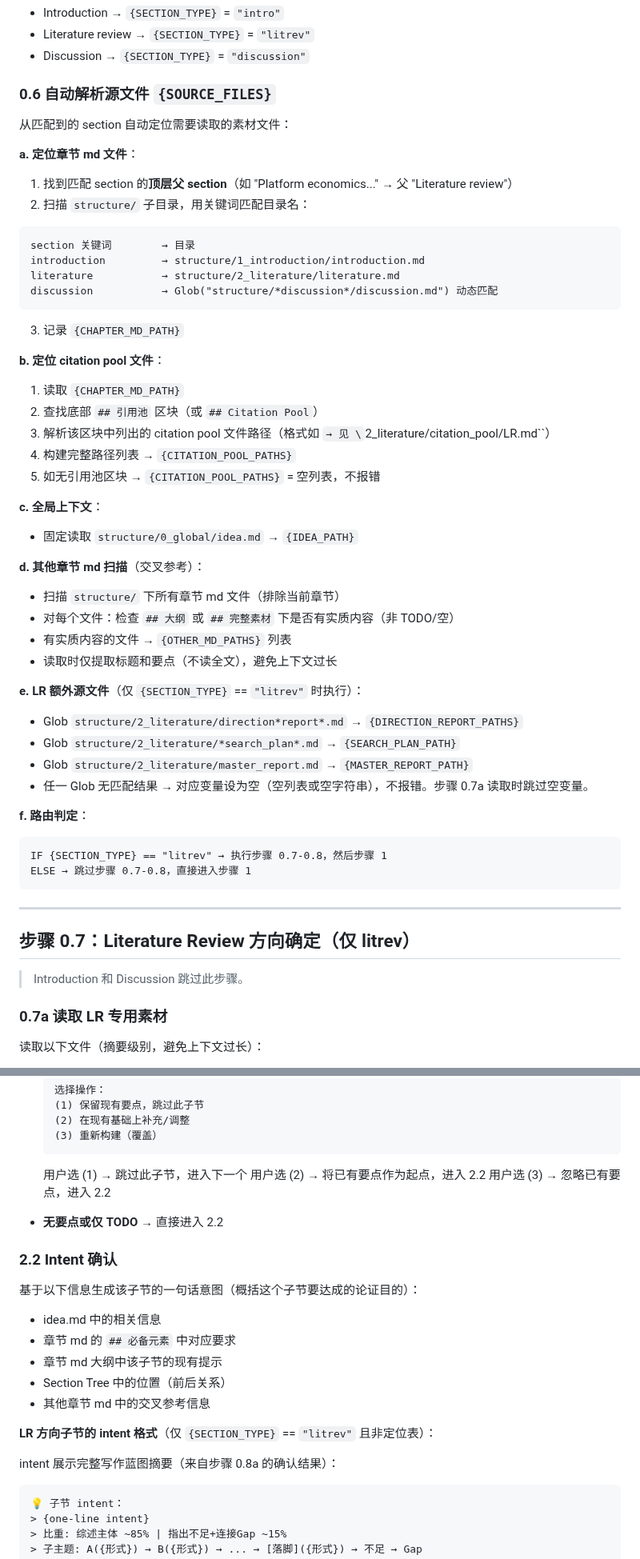
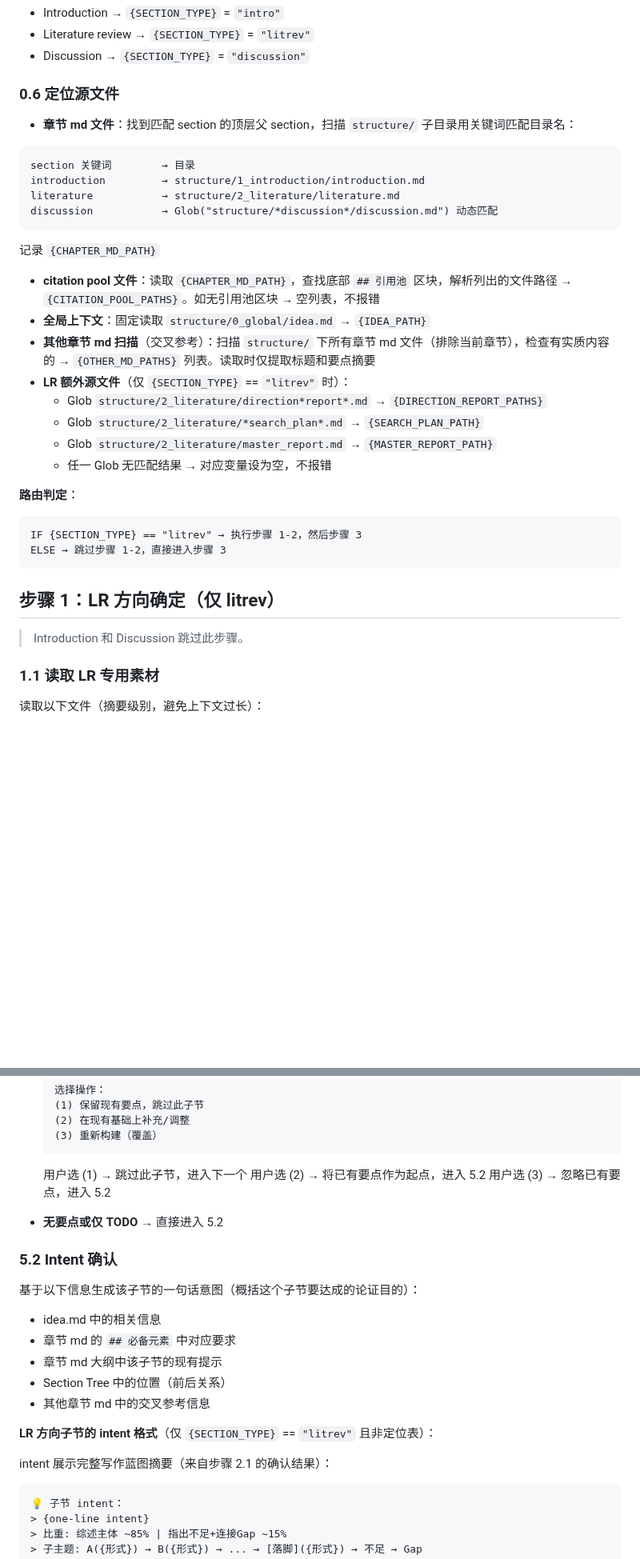
Before and after one commit to zylen97/paper-pipeline, a Markdown page: skills/pen-outline/SKILL.md, 2 parts joined by grey strips. Shown at 80% size. GitHub-like rendering; blank space fills up the shorter version.

````diff
--- a/skills/pen-outline/SKILL.md
+++ b/skills/pen-outline/SKILL.md
@@ -66,14 +64,9 @@ description: "交互式构建叙述型章节的要点（论点 + citations），
 - Literature review → `{SECTION_TYPE}` = `"litrev"`
 - Discussion → `{SECTION_TYPE}` = `"discussion"`
 
-### 0.6 自动解析源文件 `{SOURCE_FILES}`
+### 0.6 定位源文件
 
-从匹配到的 section 自动定位需要读取的素材文件：
-
-**a. 定位章节 md 文件**：
-
-1. 找到匹配 section 的**顶层父 section**（如 "Platform economics..." → 父 "Literature review"）
-2. 扫描 `structure/` 子目录，用关键词匹配目录名：
+- **章节 md 文件**：找到匹配 section 的顶层父 section，扫描 `structure/` 子目录用关键词匹配目录名：
 
 ```
 section 关键词        → 目录
@@ -82,48 +75,29 @@ literature           → structure/2_literature/literature.md
 discussion           → Glob("structure/*discussion*/discussion.md") 动态匹配
 ```
 
-3. 记录 `{CHAPTER_MD_PATH}`
+记录 `{CHAPTER_MD_PATH}`
 
-**b. 定位 citation pool 文件**：
+- **citation pool 文件**：读取 `{CHAPTER_MD_PATH}`，查找底部 `## 引用池` 区块，解析列出的文件路径 → `{CITATION_POOL_PATHS}`。如无引用池区块 → 空列表，不报错
+- **全局上下文**：固定读取 `structure/0_global/idea.md` → `{IDEA_PATH}`
+- **其他章节 md 扫描**（交叉参考）：扫描 `structure/` 下所有章节 md 文件（排除当前章节），检查有实质内容的 → `{OTHER_MD_PATHS}` 列表。读取时仅提取标题和要点摘要
+- **LR 额外源文件**（仅 `{SECTION_TYPE}` == `"litrev"` 时）：
+  - Glob `structure/2_literature/direction*report*.md` → `{DIRECTION_REPORT_PATHS}`
+  - Glob `structure/2_literature/*search_plan*.md` → `{SEARCH_PLAN_PATH}`
+  - Glob `structure/2_literature/master_report.md` → `{MASTER_REPORT_PATH}`
+  - 任一 Glob 无匹配结果 → 对应变量设为空，不报错
 
-1. 读取 `{CHAPTER_MD_PATH}`
-2. 查找底部 `## 引用池` 区块（或 `## Citation Pool`）
-3. 解析该区块中列出的 citation pool 文件路径（格式如 `→ 见 \`2_literature/citation_pool/LR.md\``）
-4. 构建完整路径列表 → `{CITATION_POOL_PATHS}`
-5. 如无引用池区块 → `{CITATION_POOL_PATHS}` = 空列表，不报错
-
-**c. 全局上下文**：
-
-- 固定读取 `structure/0_global/idea.md` → `{IDEA_PATH}`
-
-**d. 其他章节 md 扫描**（交叉参考）：
-
-- 扫描 `structure/` 下所有章节 md 文件（排除当前章节）
-- 对每个文件：检查 `## 大纲` 或 `## 完整素材` 下是否有实质内容（非 TODO/空）
-- 有实质内容的文件 → `{OTHER_MD_PATHS}` 列表
-- 读取时仅提取标题和要点（不读全文），避免上下文过长
-
-**e. LR 额外源文件**（仅 `{SECTION_TYPE}` == `"litrev"` 时执行）：
-
-- Glob `structure/2_literature/direction*report*.md` → `{DIRECTION_REPORT_PATHS}`
-- Glob `structure/2_literature/*search_plan*.md` → `{SEARCH_PLAN_PATH}`
-- Glob `structure/2_literature/master_report.md` → `{MASTER_REPORT_PATH}`
-- 任一 Glob 无匹配结果 → 对应变量设为空（空列表或空字符串），不报错。步骤 0.7a 读取时跳过空变量。
-
-**f. 路由判定**：
+**路由判定**：
 
 ```
-IF {SECTION_TYPE} == "litrev" → 执行步骤 0.7-0.8，然后步骤 1
-ELSE → 跳过步骤 0.7-0.8，直接进入步骤 1
+IF {SECTION_TYPE} == "litrev" → 执行步骤 1-2，然后步骤 3
+ELSE → 跳过步骤 1-2，直接进入步骤 3
 ```
 
----
-
-## 步骤 0.7：Literature Review 方向确定（仅 litrev）
+## 步骤 1：LR 方向确定（仅 litrev）
 
 > Introduction 和 Discussion 跳过此步骤。
 
-### 0.7a 读取 LR 专用素材
+### 1.1 读取 LR 专用素材
 
 读取以下文件（摘要级别，避免上下文过长）：
 1. `{DIRECTION_REPORT_PATHS}` 中所有方向报告 → `{DIRECTION_REPORTS_CONTEXT}`（每篇提取标题、关键发现、筛选后文献列表）
@@ -345,12 +313,12 @@ END FOR
   (3) 重新构建（覆盖）
   ```
   用户选 (1) → 跳过此子节，进入下一个
-  用户选 (2) → 将已有要点作为起点，进入 2.2
-  用户选 (3) → 忽略已有要点，进入 2.2
+  用户选 (2) → 将已有要点作为起点，进入 5.2
+  用户选 (3) → 忽略已有要点，进入 5.2
 
-- **无要点或仅 TODO** → 直接进入 2.2
+- **无要点或仅 TODO** → 直接进入 5.2
 
-### 2.2 Intent 确认
+### 5.2 Intent 确认
 
 基于以下信息生成该子节的一句话意图（概括这个子节要达成的论证目的）：
 
@@ -362,7 +330,7 @@ END FOR
 
 **LR 方向子节的 intent 格式**（仅 `{SECTION_TYPE}` == `"litrev"` 且非定位表）：
 
-intent 展示完整写作蓝图摘要（来自步骤 0.8a 的确认结果）：
+intent 展示完整写作蓝图摘要（来自步骤 2.1 的确认结果）：
 
 ```
 💡 子节 intent：
````
Also changed, not shown: other parts of skills/pen-outline/SKILL.md (+47 -69 lines), skills/pen-draft/SKILL.md (+162 -182 lines).
